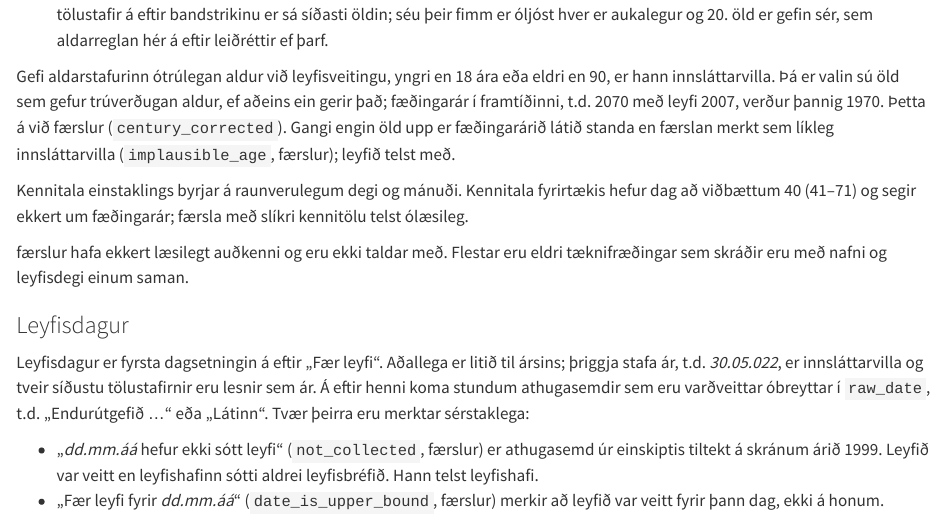
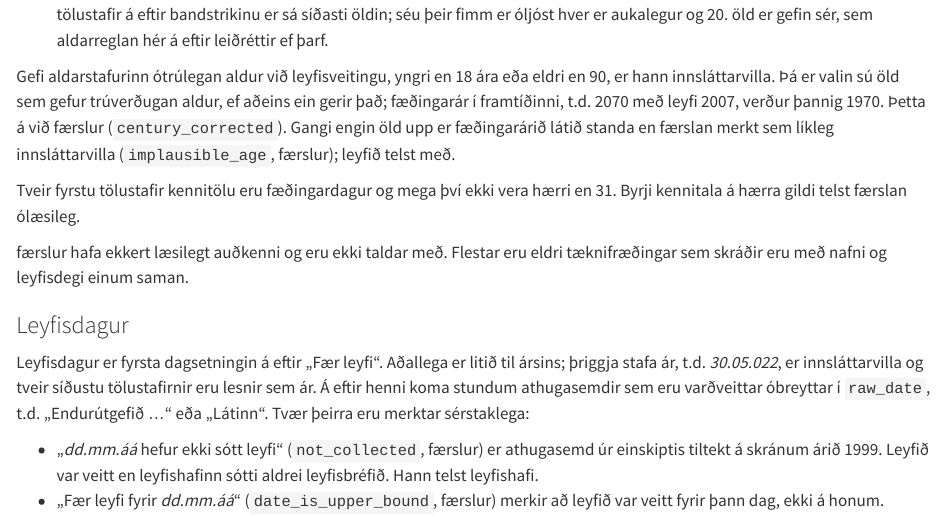
Before and after one commit to HI-IDN/engineers-is, a Quarto document (docs/02-gogn-og-uppruni.qmd): the page in a window 1100 px wide, from 850 px down. Rendered offline with R 4.5, knitr and Pandoc in place of Quarto, with nearby package versions.

Commit message:
State the kennitala day limit as the rule it is
Co-Authored-By: Claude Opus 5.5 <noreply@anthropic.com>

```diff
--- a/docs/02-gogn-og-uppruni.qmd
+++ b/docs/02-gogn-og-uppruni.qmd
@@ -87,9 +87,8 @@ aldur, ef aðeins ein gerir það; fæðingarár í framtíðinni, t.d. 2070 me
 færslan merkt sem líkleg innsláttarvilla (`implausible_age`,
 `r leyfi$alls$otrulegt` færslur); leyfið telst með.
 
-Kennitala einstaklings byrjar á raunverulegum degi og mánuði. Kennitala
-fyrirtækis hefur dag að viðbættum 40 (41–71) og segir ekkert um fæðingarár;
-færsla með slíkri kennitölu telst ólæsileg.
+Tveir fyrstu tölustafir kennitölu eru fæðingardagur og mega því ekki vera
+hærri en 31. Byrji kennitala á hærra gildi telst færslan ólæsileg.
 
 `r leyfi$olaesilegt` færslur hafa ekkert læsilegt auðkenni og eru ekki taldar
 með. Flestar eru eldri tæknifræðingar sem skráðir eru með nafni og leyfisdegi
```
Also changed, not shown: 1 other file.
